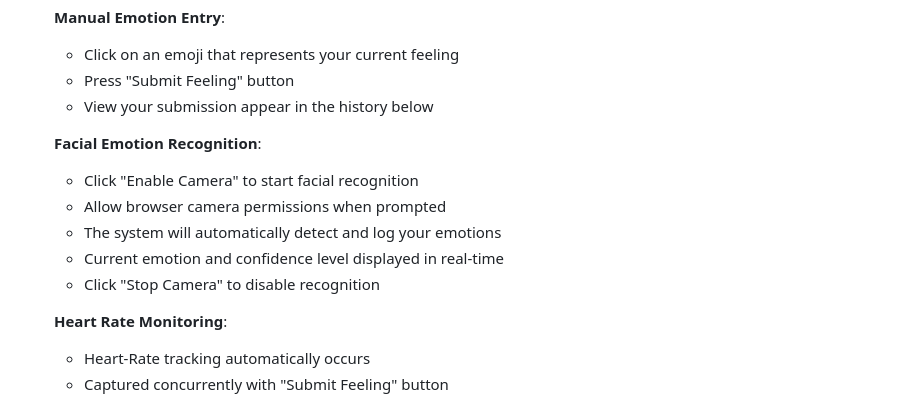
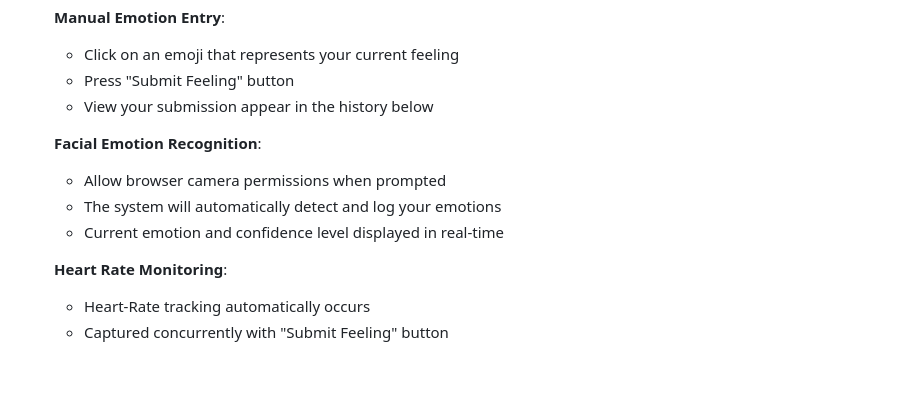
Before and after one commit to ethancqy/h4g_emo_cal, a Markdown page: README.md, the part around the change. GitHub-like rendering; blank space fills up the shorter version.

Commit message:
Update Facial Emotion Recognition instructions
Removed instructions for enabling and stopping camera in the Facial Emotion Recognition section.

```diff
--- a/README.md
+++ b/README.md
@@ -139,11 +139,9 @@ http://localhost:5000
    - View your submission appear in the history below
 
    **Facial Emotion Recognition**:
-   - Click "Enable Camera" to start facial recognition
    - Allow browser camera permissions when prompted
    - The system will automatically detect and log your emotions
    - Current emotion and confidence level displayed in real-time
-   - Click "Stop Camera" to disable recognition
 
    **Heart Rate Monitoring**:
    - Heart-Rate tracking automatically occurs
```
